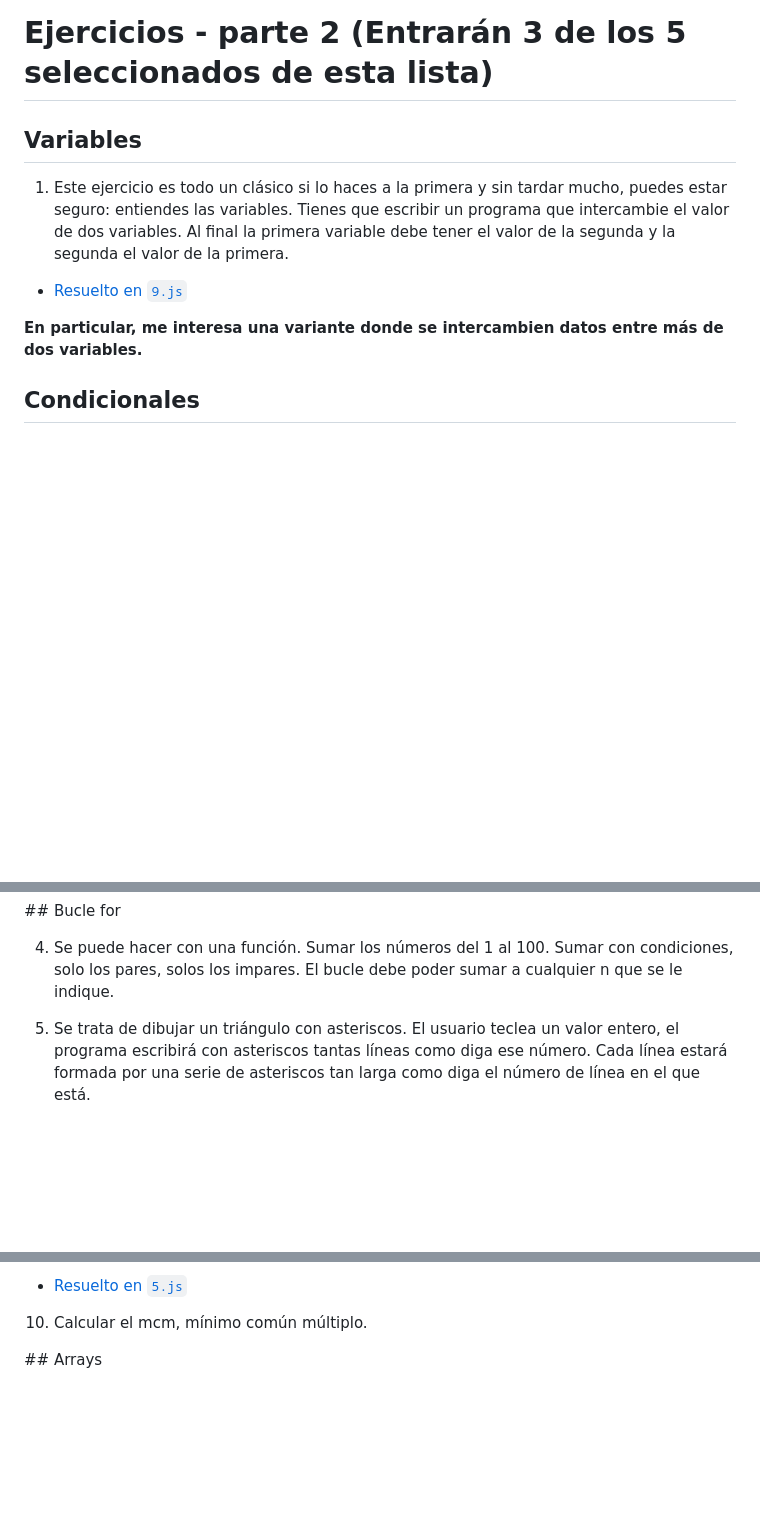
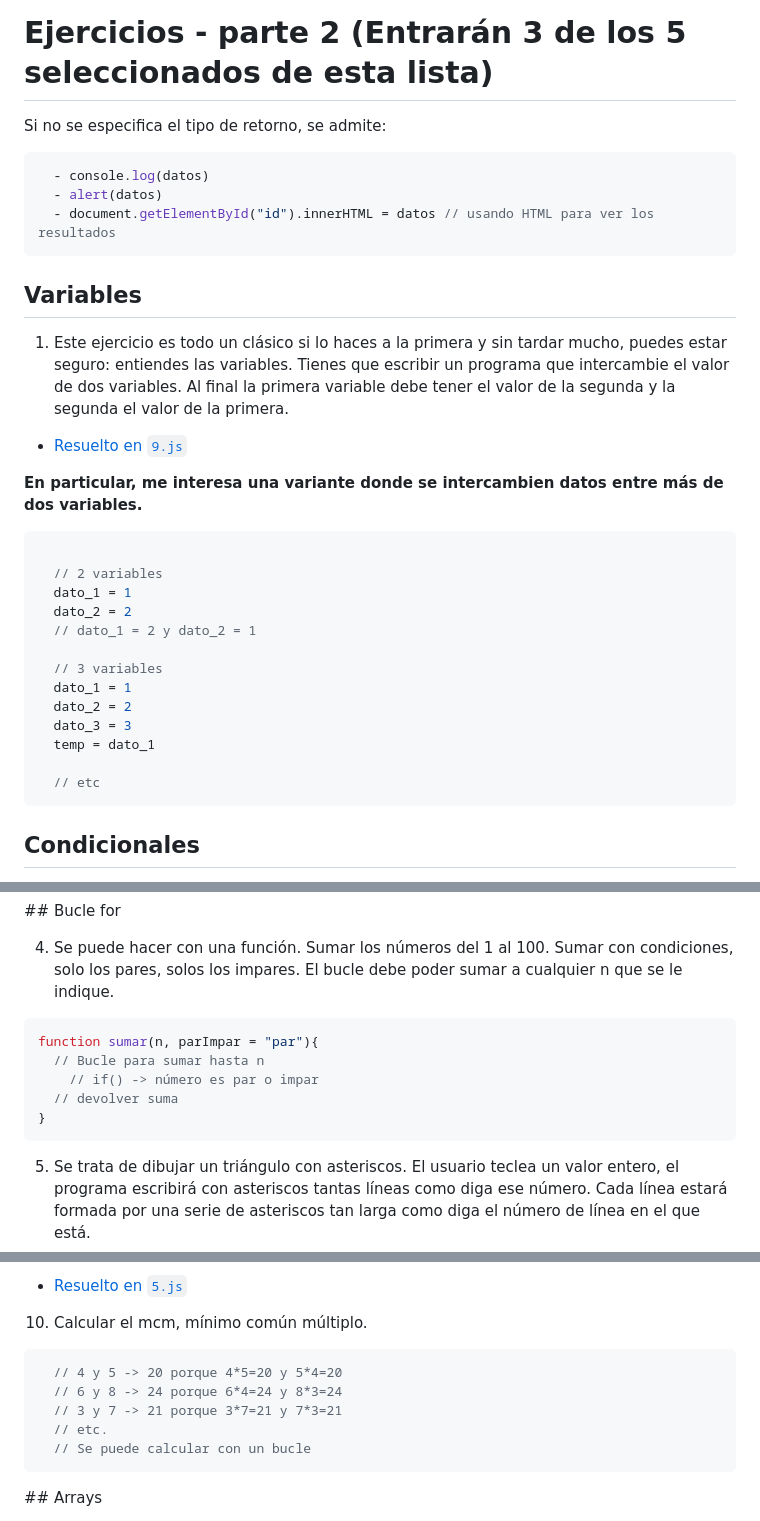
Before and after one commit to cesarlpb/IFCT0609_CEN, a Markdown page: examenes/modulo2.md, 3 parts joined by grey strips. Rendered like a GitHub page; blank space fills up the shorter version.

Commit message:
Pistas sobre los ejercicios

````diff
--- a/examenes/modulo2.md
+++ b/examenes/modulo2.md
@@ -1,4 +1,11 @@
 # Ejercicios - parte 2 (Entrarán 3 de los 5 seleccionados de esta lista)
+
+Si no se especifica el tipo de retorno, se admite:
+```javascript
+  - console.log(datos)
+  - alert(datos)
+  - document.getElementById("id").innerHTML = datos // usando HTML para ver los resultados
+```
 
 ## Variables
 
@@ -8,6 +15,22 @@ Tienes que escribir un programa que intercambie el valor de dos variables. Al fi
 - [Resuelto en `9.js`](../js/ejercicios/1.variables/9.js)
 
 **En particular, me interesa una variante donde se intercambien datos entre más de dos variables.**
+
+```javascript
+
+  // 2 variables
+  dato_1 = 1
+  dato_2 = 2
+  // dato_1 = 2 y dato_2 = 1
+
+  // 3 variables
+  dato_1 = 1
+  dato_2 = 2
+  dato_3 = 3
+  temp = dato_1
+
+  // etc
+```
 
 ## Condicionales
 
@@ -26,6 +49,14 @@ Si la compra supera los 500 euros le descuenta un 15%
 ## Bucle for
 
 4. Se puede hacer con una función. Sumar los números del 1 al 100. Sumar con condiciones, solo los pares, solos los impares. El bucle debe poder sumar a cualquier n que se le indique.
+
+```javascript
+function sumar(n, parImpar = "par"){
+  // Bucle para sumar hasta n
+    // if() -> número es par o impar
+  // devolver suma
+}
+```
 
 5. Se trata de dibujar un triángulo con asteriscos. El usuario teclea un valor entero, el programa escribirá con asteriscos tantas líneas como diga ese número. Cada línea estará formada por una serie de asteriscos tan larga como diga el número de línea en el que está.
 
@@ -70,6 +108,14 @@ Le tecleamos el valor `5`. El resultado será:
 
 10. Calcular el mcm, mínimo común múltiplo.
 
+```javascript
+  // 4 y 5 -> 20 porque 4*5=20 y 5*4=20
+  // 6 y 8 -> 24 porque 6*4=24 y 8*3=24
+  // 3 y 7 -> 21 porque 3*7=21 y 7*3=21
+  // etc.
+  // Se puede calcular con un bucle
+```
+
 ## Arrays
 
 11. Fn para ordenar un array alfabéticamente o en orden numérico. Ascendente y descendente. Debe recibir un array y un `param` (`'ASC'`, `'DESC'`) para el sentido de ordenación.
````
Also changed, not shown: other parts of examenes/modulo2.md (+13 -0 lines).
